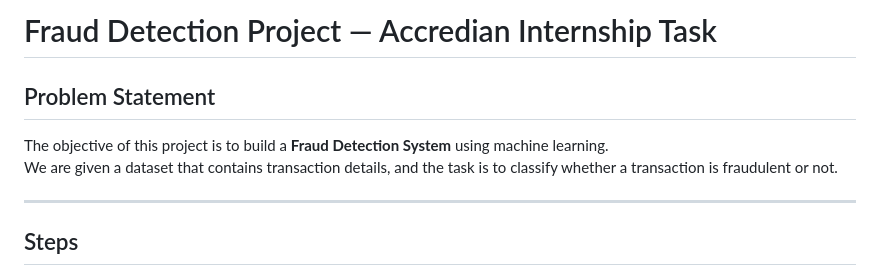
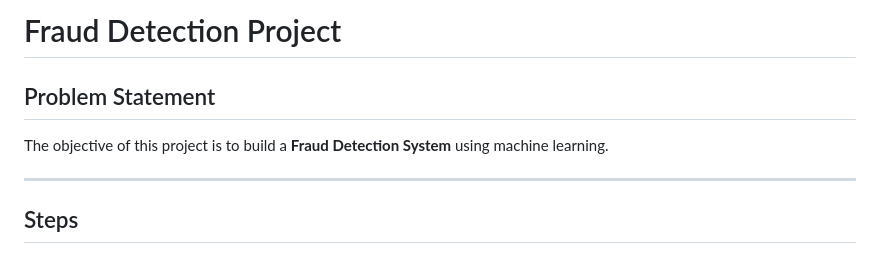
Before and after one commit to VishnujanNarayanan/Fraud_Transaction_Detection, a Markdown page: README.md, the part around the change. GitHub-like rendering.

Commit message:
Simplify project title in README
Removed unnecessary details from the project title.

```diff
--- a/README.md
+++ b/README.md
@@ -1,8 +1,7 @@
-# Fraud Detection Project — Accredian Internship Task
+# Fraud Detection Project
 
 ## Problem Statement
 The objective of this project is to build a **Fraud Detection System** using machine learning.
-We are given a dataset that contains transaction details, and the task is to classify whether a transaction is fraudulent or not.
 
 ---
 
```
